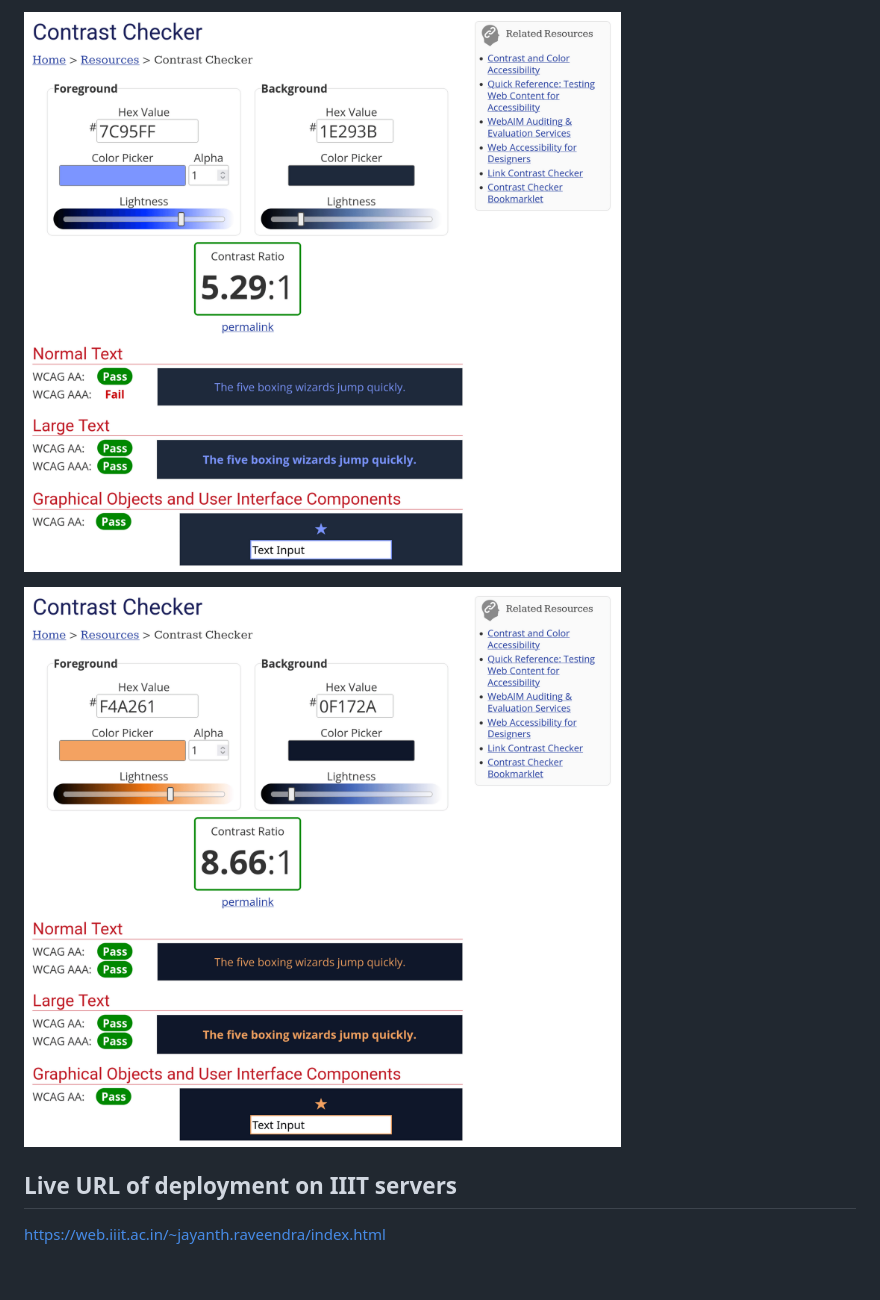
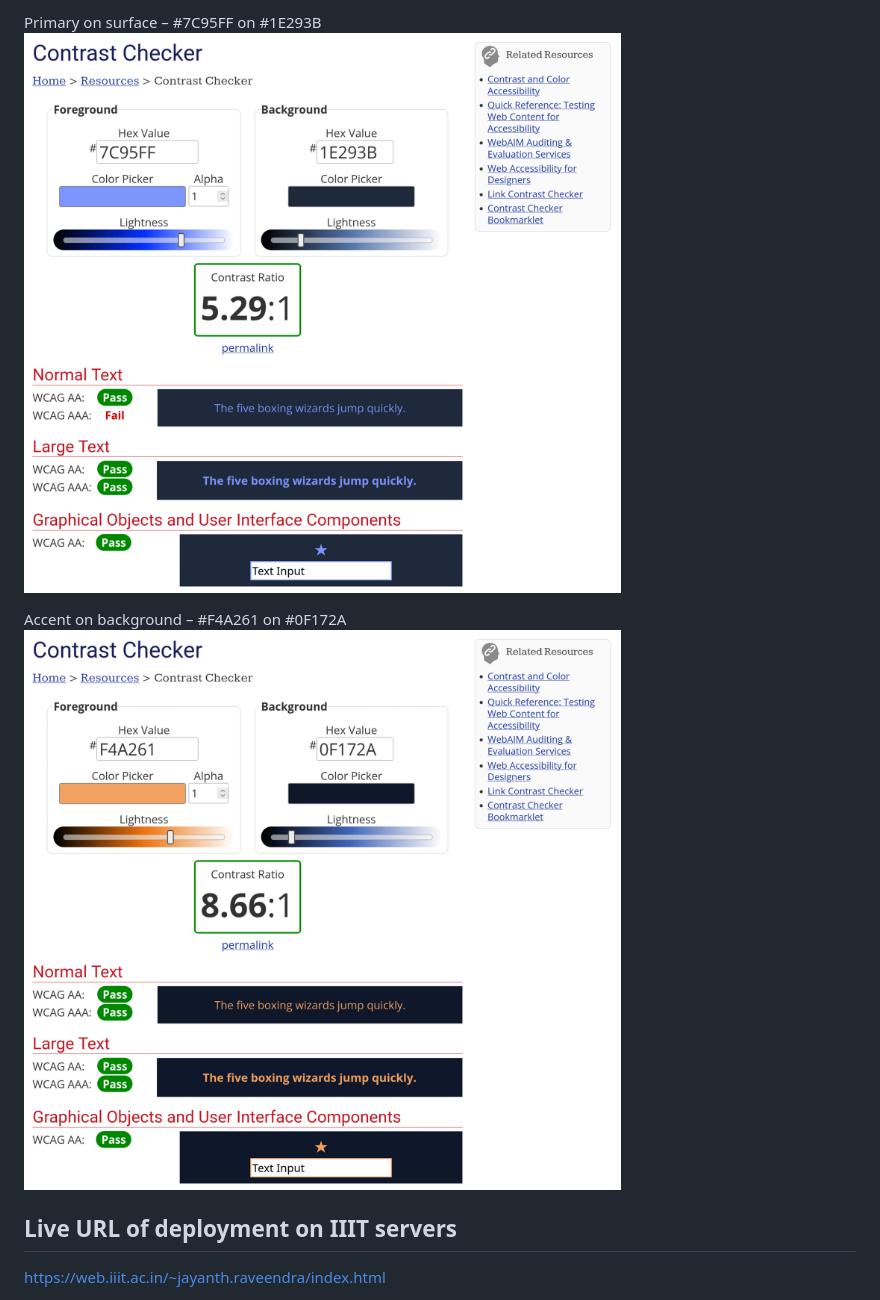
Before and after one commit to jayanth0725/personal-portfolio-website, a Markdown page: README.md, the part around one of its changes. Drawn GitHub-style; blank space fills up the shorter version.

```diff
--- a/README.md
+++ b/README.md
@@ -97,7 +99,7 @@ Contact ![alt text](reports/lighthouse_score_contact.png)
 
-![alt text](reports/WCAG_Dark_2.png)
+Primary on surface – #7C95FF on #1E293B ![alt text](reports/WCAG_Dark_2.png)
 
-![alt text](reports/WCAG_Dark_3.png)
+Accent on background – #F4A261 on #0F172A ![alt text](reports/WCAG_Dark_3.png)
 
 ## Live URL of deployment on IIIT servers
 https://web.iiit.ac.in/~jayanth.raveendra/index.html
```
Also changed, not shown: other parts of README.md (+9 -7 lines), reports/WCAG_Light_6.png (added), 3 other files.
